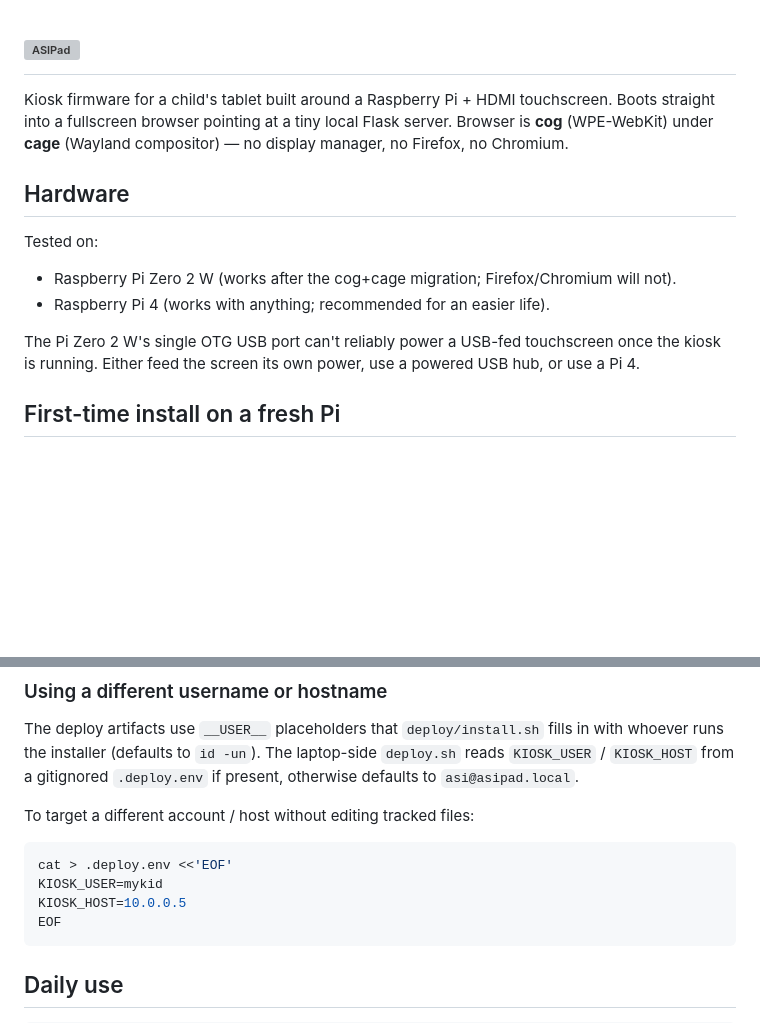
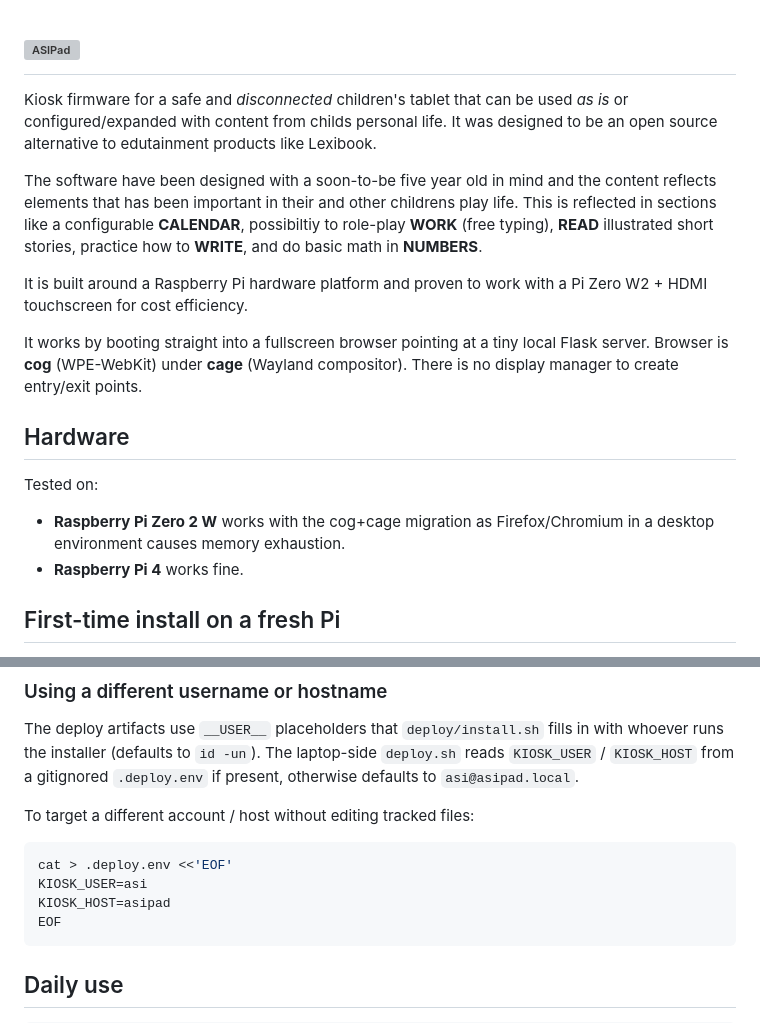
Before and after one commit to retro-city/asipad, a Markdown page: README.md, 2 parts joined by grey strips. GitHub-like rendering; blank space fills up the shorter version; grey boxes are pictures that could not be loaded.

Commit message:
README: rewrite intro / hardware section, tighter examples
Frames the project as an open-source alternative to edutainment products
(Lexibook etc.) for a soon-to-be five-year-old, lists the actual sections
(CALENDAR, WORK, READ, WRITE, NUMBERS) up front, and trims the hardware
notes to the two outcomes that matter (Pi Zero 2 W works under cog+cage,
Pi 4 works in general).

The .deploy.env example also dropped the placeholder values for ones
closer to a typical local install.

Co-Authored-By: Claude Opus 4.7 (1M context) <noreply@anthropic.com>

````diff
--- a/README.md
+++ b/README.md
@@ -1,20 +1,21 @@
 <h1><img src="assets/asipad.svg" width="350px" alt="ASIPad" /></h1>
 
-Kiosk firmware for a child's tablet built around a Raspberry Pi + HDMI touchscreen.
-Boots straight into a fullscreen browser pointing at a tiny local Flask server.
-Browser is **cog** (WPE-WebKit) under **cage** (Wayland compositor) — no display
-manager, no Firefox, no Chromium.
+Kiosk firmware for a safe and *disconnected* children's tablet that can be used *as is* or configured/expanded with content from childs personal life. It was designed to be an open source alternative to edutainment products like Lexibook.
+
+The software have been designed with a soon-to-be five year old in mind and the content reflects elements that has been important in their and other childrens play life. This is reflected in sections like a configurable **CALENDAR**, possibiltiy to role-play **WORK** (free typing), **READ** illustrated short stories, practice how to **WRITE**, and do basic math in **NUMBERS**.
+
+It is built around a Raspberry Pi hardware platform and proven to work with a Pi Zero W2 + HDMI touchscreen for cost efficiency.
+
+It works by booting straight into a fullscreen browser pointing at a tiny local Flask server.
+Browser is **cog** (WPE-WebKit) under **cage** (Wayland compositor). There is no display
+manager to create entry/exit points.
 
 ## Hardware
 
 Tested on:
 
-- Raspberry Pi Zero 2 W (works after the cog+cage migration; Firefox/Chromium will not).
-- Raspberry Pi 4 (works with anything; recommended for an easier life).
-
-The Pi Zero 2 W's single OTG USB port can't reliably power a USB-fed touchscreen
-once the kiosk is running. Either feed the screen its own power, use a powered
-USB hub, or use a Pi 4.
+- **Raspberry Pi Zero 2 W** works with the cog+cage migration as Firefox/Chromium in a desktop environment causes memory exhaustion.
+- **Raspberry Pi 4** works fine.
 
 ## First-time install on a fresh Pi
 
@@ -61,8 +62,8 @@ To target a different account / host without editing tracked files:
 
 ```sh
 cat > .deploy.env <<'EOF'
-KIOSK_USER=mykid
-KIOSK_HOST=10.0.0.5
+KIOSK_USER=asi
+KIOSK_HOST=asipad
 EOF
 ```
 
````
